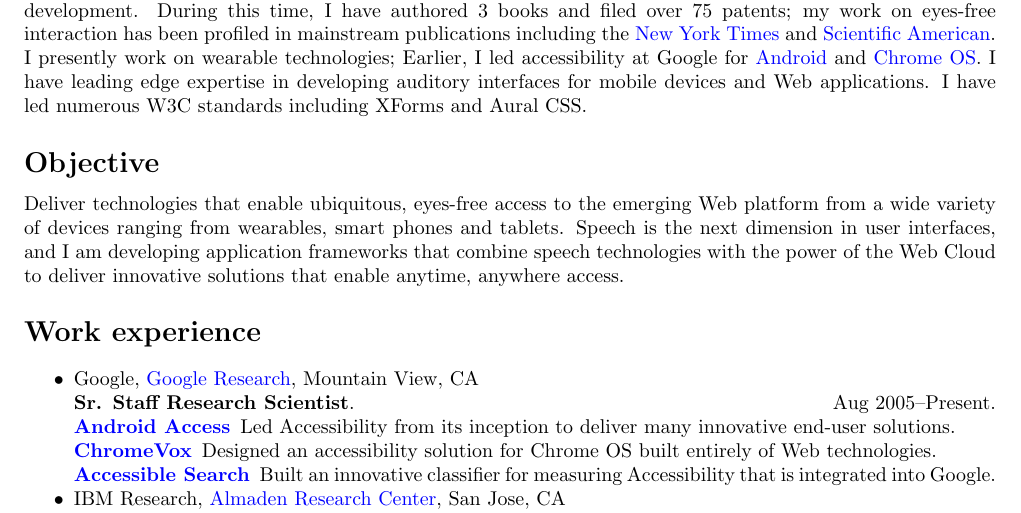
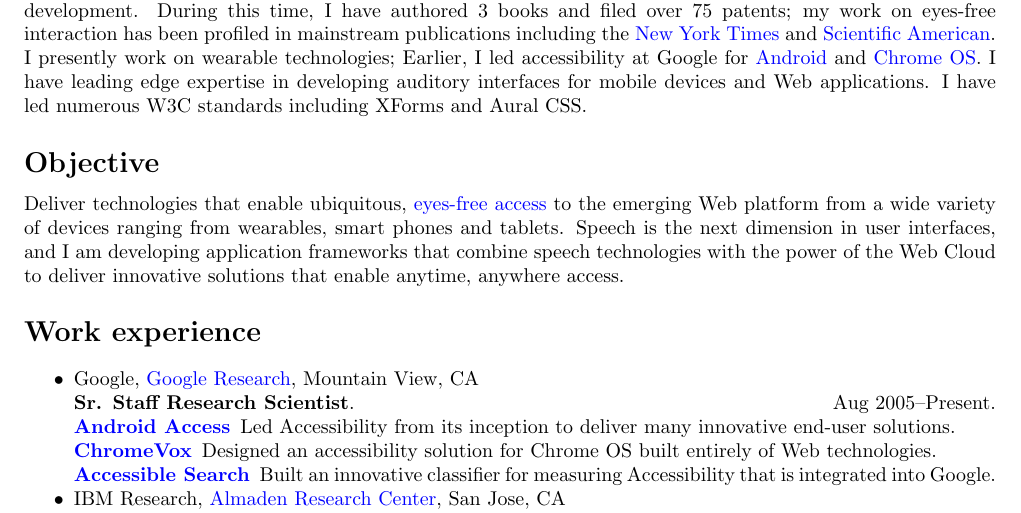
Before and after one commit to tvraman/vita, a LaTeX CV (resume.tex): part of page 1 of 2, cut so that both start at the same text. Compiled offline with pdfLaTeX.

Commit message:
added sdf link

```diff
--- a/resume.tex
+++ b/resume.tex
@@ -35,13 +35,14 @@
 
 \section*{Objective}
 
-Deliver technologies that enable ubiquitous, eyes-free access to
-the emerging Web platform  from a wide variety of
-devices ranging from wearables, smart phones and tablets. Speech is the next  dimension in user
-interfaces, and I am developing application frameworks that
-combine speech technologies with the power of the Web Cloud to
-deliver innovative solutions that enable anytime, anywhere
-access.
+Deliver technologies that enable ubiquitous,
+\href{http://www.youtube.com/watch?v=QPTcNj-3kI8}{eyes-free
+  access} to the emerging Web platform from a wide variety of
+devices ranging from wearables, smart phones and tablets. Speech
+is the next dimension in user interfaces, and I am developing
+application frameworks that combine speech technologies with the
+power of the Web Cloud to deliver innovative solutions that
+enable anytime, anywhere access.
 
 \section*{Work experience}
 \begin{compactitem}
```
